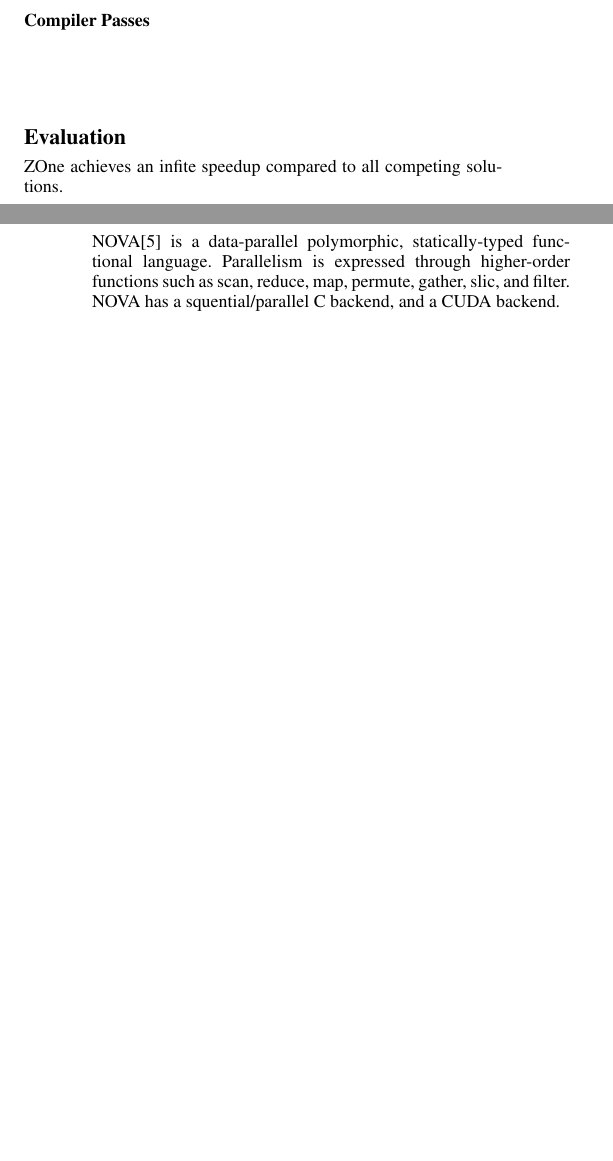
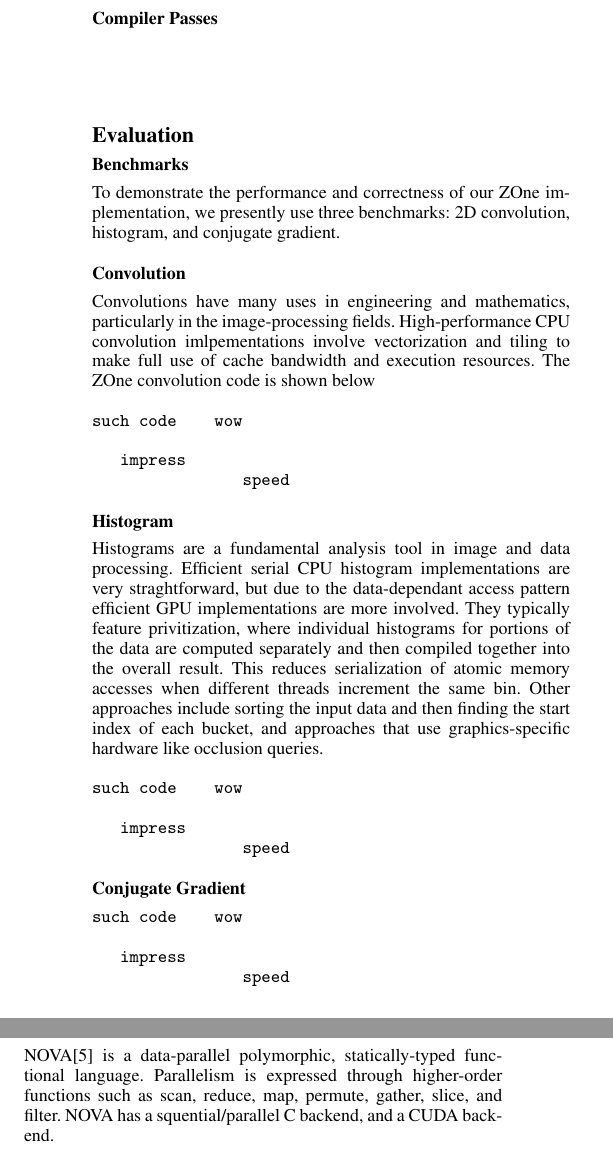
Before and after one commit to abduld/CS533, a LaTeX paper (final/paper.tex, which reads final/evaluation.tex, final/related.tex): two parts of the columns of pages 1 and 2 of 2 before the commit and two parts of the columns of page 2 of 3 after it, joined at a grey line, cut so that both start at the same text, the shorter picture padded with empty space. Compiled offline with pdfLaTeX; a missing font is replaced by an installed copy or a similar font.

Commit message:
A bit about some benchmarks, fixed a typo.:

```diff
--- a/final/evaluation.tex
+++ b/final/evaluation.tex
@@ -1,3 +1,49 @@
 \section*{Evaluation}
-ZOne achieves an infite speedup compared to all
-competing solutions.
+
+\subsection*{Benchmarks}
+To demonstrate the performance and correctness of our ZOne implementation, we
+presently use three benchmarks: 2D convolution, histogram, and conjugate
+gradient.
+
+\subsubsection*{Convolution}
+Convolutions have many uses in engineering and mathematics, particularly in
+the image-processing fields. High-performance CPU convolution imlpementations
+involve vectorization and tiling to make full use of cache bandwidth and
+execution resources. The ZOne convolution code is shown below
+
+\begin{verbatim}
+such code    wow
+
+   impress
+                speed
+\end{verbatim}
+
+
+\subsubsection*{Histogram}
+Histograms are a fundamental analysis tool in image and data processing.
+Efficient serial CPU histogram implementations are very straghtforward, but
+due to the data-dependant access pattern efficient GPU implementations are
+more involved. They typically feature privitization,
+where individual histograms for portions of the data are computed separately
+and then compiled together into the overall result. This reduces serialization
+of atomic memory accesses when different threads increment the same bin.
+Other approaches include sorting the input data and then finding the start
+index of each bucket, and approaches that use graphics-specific hardware like
+occlusion queries.
+
+\begin{verbatim}
+such code    wow
+
+   impress
+                speed
+\end{verbatim}
+
+
+\subsubsection*{Conjugate Gradient}
+
+\begin{verbatim}
+such code    wow
+
+   impress
+                speed
+\end{verbatim}
--- a/final/related.tex
+++ b/final/related.tex
@@ -46,7 +46,7 @@ a CUDA and OpenCL backend.
 \subsection*{NOVA}
 NOVA\cite{collins2013nova} is a data-parallel polymorphic, statically-typed
 functional language. Parallelism is expressed through higher-order functions
-such as scan, reduce, map, permute, gather, slic, and filter. NOVA has a
+such as scan, reduce, map, permute, gather, slice, and filter. NOVA has a
 squential/parallel C backend, and a CUDA backend.
 
 \subsection*{Adaptive Implementation Selection in SkePU}
```
